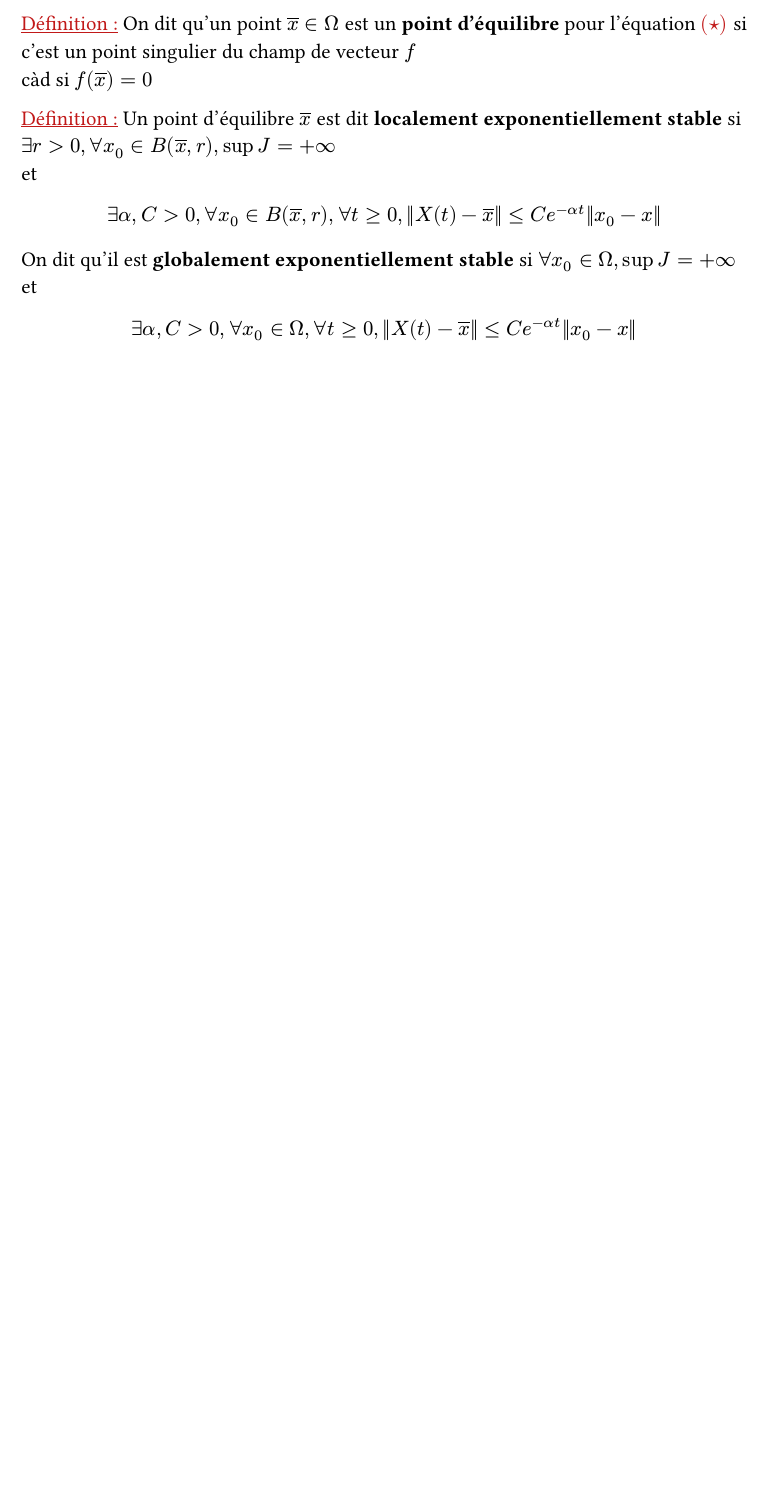
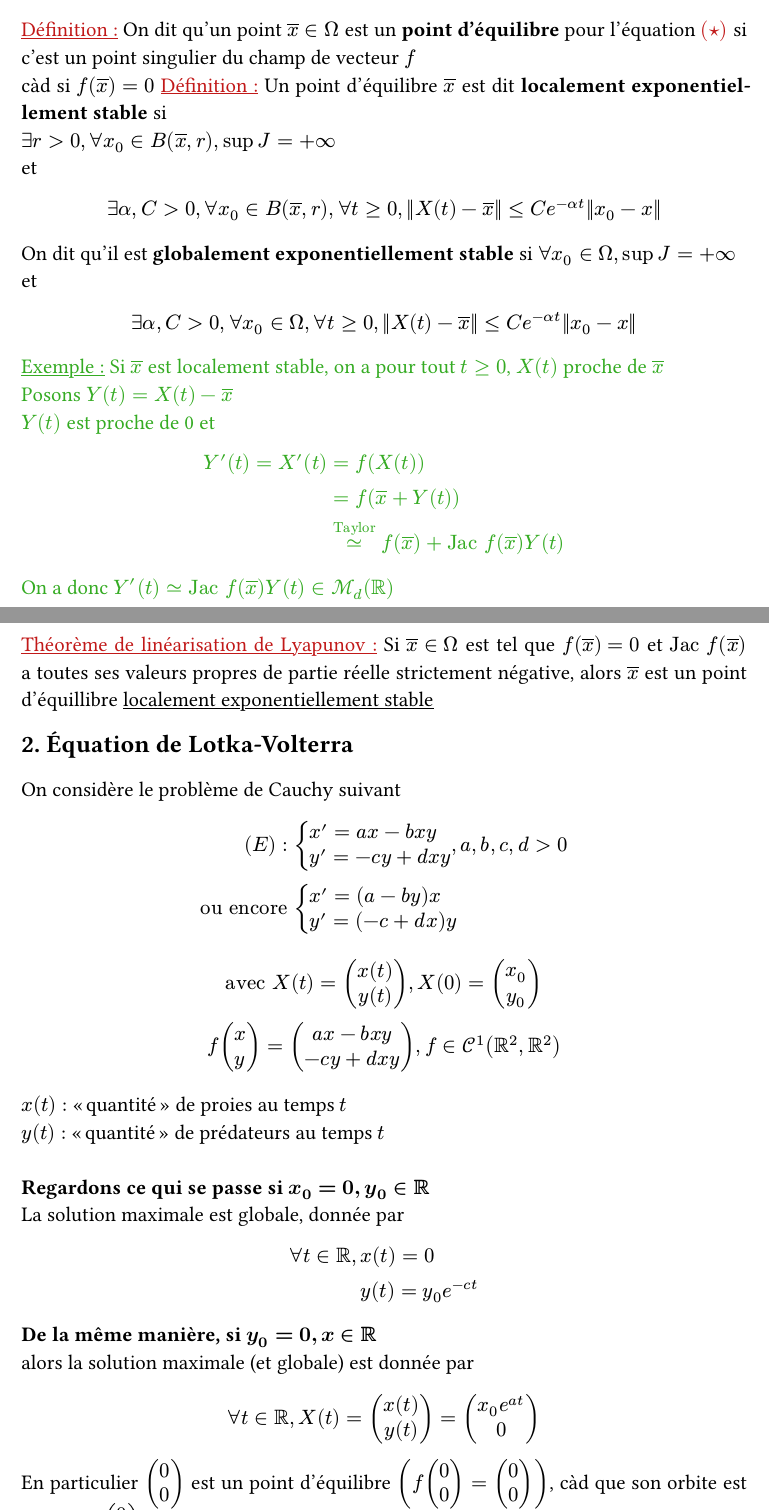
Before and after one commit to SachaBnk/L3-Maths, a Typst document (S6/src/Calcul Diff/Chapitre6_eq_scal.typ): part of page 9 of 9 before the commit and two parts of pages 9 and 10 of 11 after it, the two joined at a grey line, cut so that both start at the same text, the shorter picture padded with empty space. The pictures show the PDF file S6/Calcul diff/Chapitre6_eq_scal.pdf that the author committed with the source.

Commit message:
add: S6/Calcul Diff
Fin du cours de Calcul Diff !

```diff
--- a/S6/src/Calcul Diff/Chapitre6_eq_scal.typ
+++ b/S6/src/Calcul Diff/Chapitre6_eq_scal.typ
@@ -201,6 +203,6 @@ $ redstar : X' = f(X) $
 #def() On dit qu'un point $ol(x) in Omega$ est un *point d'équilibre* pour l'équation $redstar$ si c'est un point singulier du champ de vecteur $f$\
 càd si $f(ol(x)) = 0$
-
+<les>
 #def() Un point d'équilibre $ol(x)$ est dit *localement exponentiellement stable* si\
 $exists r>0, forall x_0 in B(ol(x),r), sup J = pinf$\
 et
@@ -211,5 +213,46 @@ et
 $ exists alpha,C >0, forall x_0 in Omega, forall t >=0, norm(X(t)-ol(x)) <= C e^(-alpha t)norm(x_0-x) $
 
 #ex()[
-Si $xb$
+Si $xb$ est localement stable, on a pour tout $t>=0$, $X(t)$ proche de $xb$\
+Posons $Y(t) = X(t)-xb$\
+$Y(t)$ est proche de 0 et
+$ Y'(t) = X'(t) &= f(X(t))\
+&= f(xb + Y(t))\
+&tilde.eq^"Taylor" f(xb) + Jac f(xb)Y(t) $
+
+On a donc $Y'(t) tilde.eq Jac f(xb)Y(t) in Mr_d (RR)$
 ]
+
+#pagebreak()
+<lyapunov>
+#thm("de linéarisation de Lyapunov") Si $xb in Omega$ est tel que $f(xb)=0$ et $Jac f(xb)$ a toutes ses valeurs propres de partie réelle strictement négative, alors $xb$ est un point d'équillibre #lien(<les>)[localement exponentiellement stable]
+
+== 2. Équation de Lotka-Volterra
+
+On considère le problème de Cauchy suivant
+$ (E) : &cases(x' = a x - b x y, y' = -c y + d x y), a,b,c,d>0\
+"ou encore" &cases(x' = (a-b y)x, y' = (-c + d x)y) $
+
+$ avec X(t) = mat(x(t);y(t)), X(0) = mat(x_0;y_0)\
+f mat(x;y) = mat(a x - b x y; -c y + d x y), f in C1(RR2, RR2) $
+
+$x(t)$ : "quantité" de proies au temps $t$\
+$y(t)$ : "quantité" de prédateurs au temps $t$
+\ \
+*Regardons ce qui se passe si $x_0=0, y_0 in RR$*\
+La solution maximale est globale, donnée par
+$ forall t in RR, &x(t) = 0\
+&y(t) = y_0 e^(-c t) $
+
+*De la même manière, si $y_0 = 0, x in RR$*\
+alors la solution maximale (et globale) est donnée par
+$ forall t in RR, X(t) = mat(x(t);y(t)) = mat(x_0 e^(a t); 0) $
+
+En particulier $mat(0;0)$ est un point d'équilibre $(f mat(0;0) = mat(0;0))$, càd que son orbite est réduite à $mat(0;0)$ : $O(0,0) = {(0,0)}$. On en déduit également que
+$ O(0,1)= {0}times ]0,pinf[\
+O(0,-1) = {0} times ]minf,0[\
+O(1,0) = ]0,pinf[ times {0}\
+O(-1,0) = ]minf, 0[ times {0} $
+
+#pagebreak()
+*Soit $x_0 >0, y_0>0$*\
@@ -215,0 +263 @@ Si $xb$
+&= O(0,1) union O(0,0) union O(1,0)$\
@@ -215,0 +278,4 @@ Si $xb$
+$Jac f(x,y) = mat(a-b y , -b x; d y, -c + d x)$
+
+$donc Jac f(xb,yb) &= mat(a-b a/b, -b c/d; d a/b, -c + d c/d)\
+&= mat(0, -(b c)/d; (d a)/b, 0)$
@@ -215,0 +287,2 @@ Si $xb$
+$ Phi : t ass H(x(t),y(t)) $
+est constante $(Phi'(t) = 0)$
```
Also changed, not shown: S6/src/titres.typ (+1 -0 lines), S6/Calcul diff/Chapitre6_eq_scal.pdf, S6/src/Calcul Diff/Chapitre6_eq_scal.typ (25 more changed lines).
